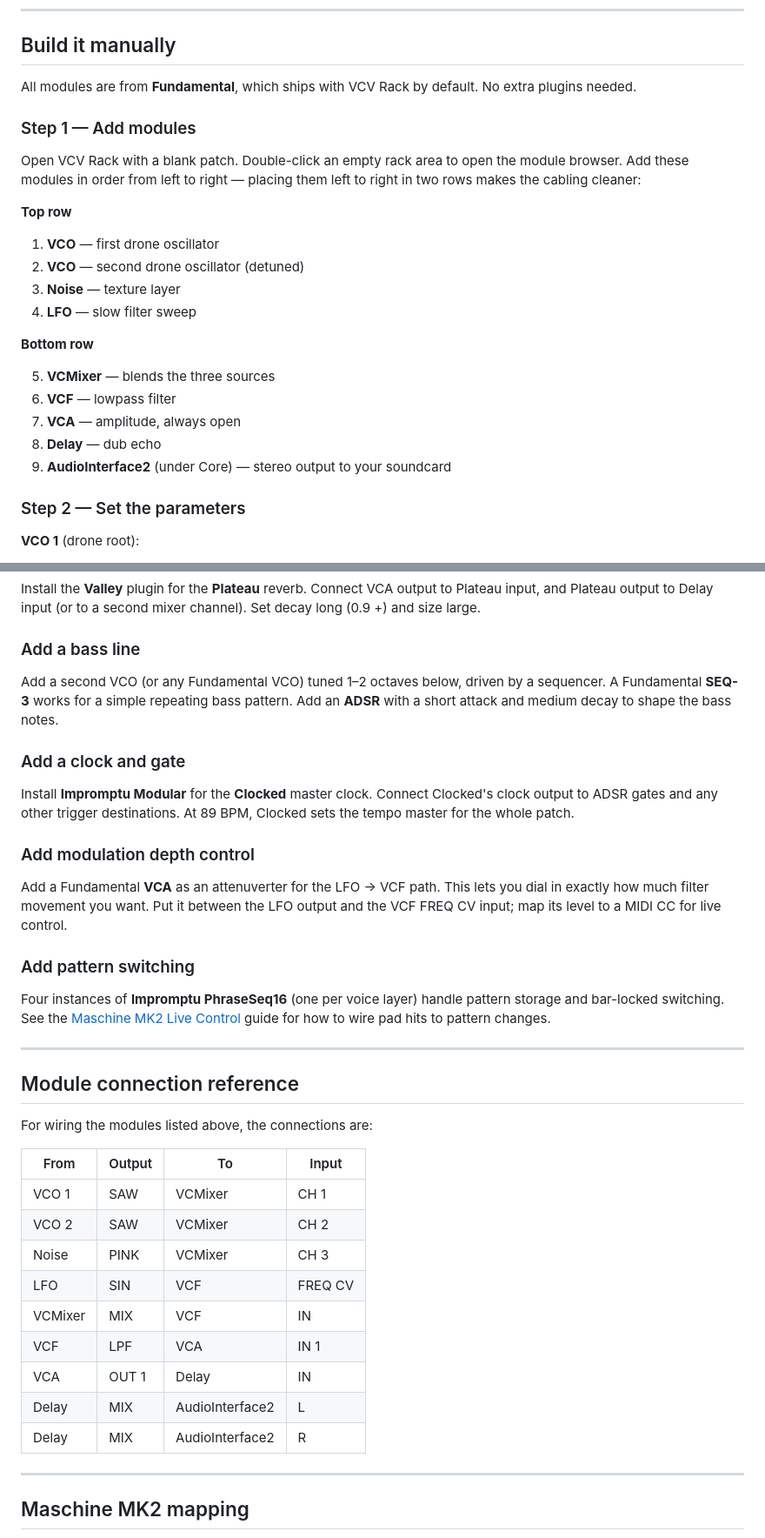
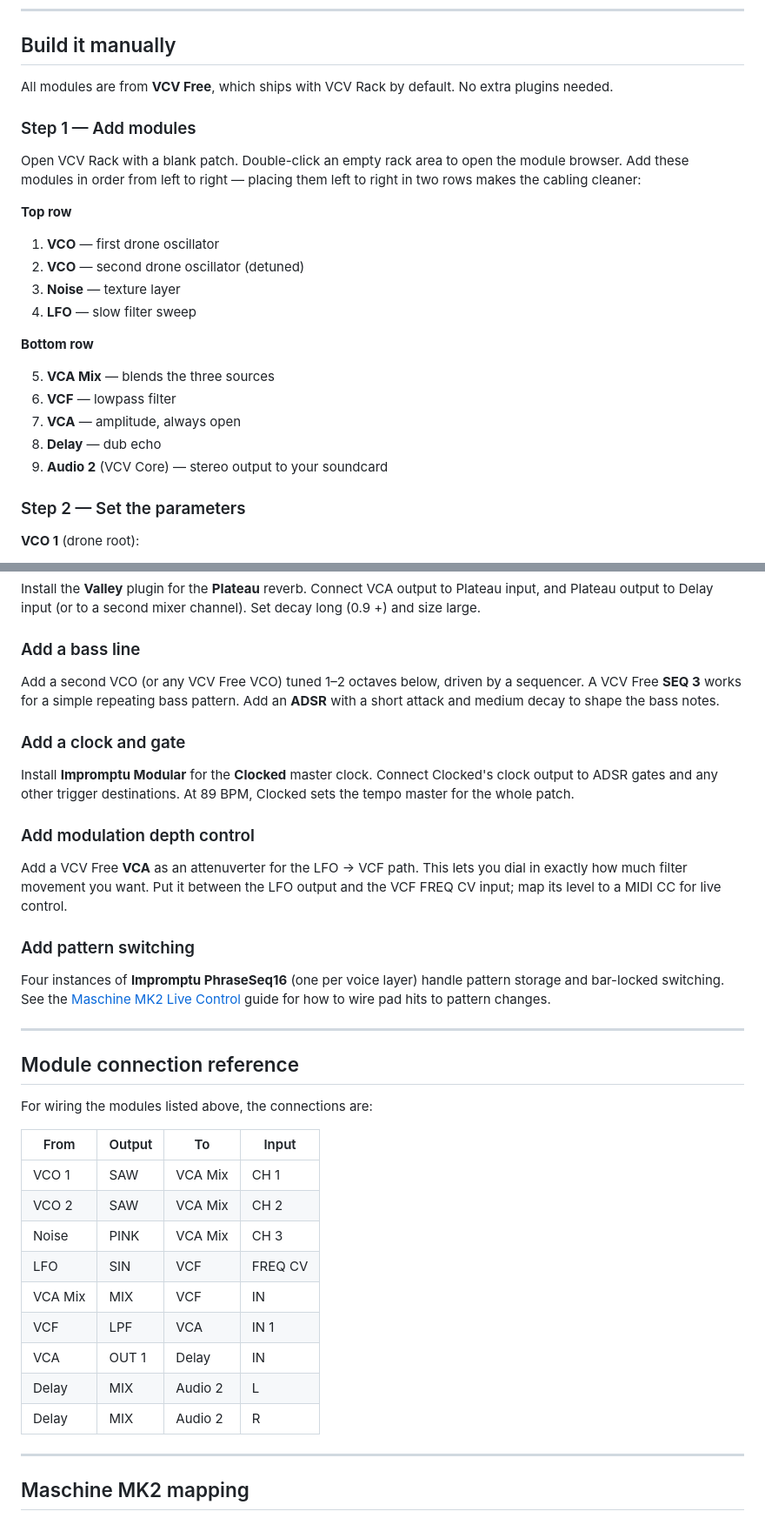
Before and after one commit to Witzman/VCVRack-Doku, a Markdown page: src/slow-psybient-starter.md, 2 parts joined by grey strips. Shown at 87% size. Rendered like a GitHub page.

```diff
--- a/src/slow-psybient-starter.md
+++ b/src/slow-psybient-starter.md
@@ -6,7 +6,7 @@ This page walks you through building the patch manually from scratch, offers a d
 
 ## Build it manually
 
-All modules are from **Fundamental**, which ships with VCV Rack by default. No extra plugins needed.
+All modules are from **VCV Free**, which ships with VCV Rack by default. No extra plugins needed.
 
 ### Step 1 — Add modules
 
@@ -21,11 +21,11 @@ Open VCV Rack with a blank patch. Double-click an empty rack area to open the mo
 
 **Bottom row**
 
-5. **VCMixer** — blends the three sources
+5. **VCA Mix** — blends the three sources
 6. **VCF** — lowpass filter
 7. **VCA** — amplitude, always open
 8. **Delay** — dub echo
-9. **AudioInterface2** (under Core) — stereo output to your soundcard
+9. **Audio 2** (VCV Core) — stereo output to your soundcard
 
 ### Step 2 — Set the parameters
 
@@ -144,7 +144,7 @@ Install the **Valley** plugin for the **Plateau** reverb. Connect VCA output to
 
 ### Add a bass line
 
-Add a second VCO (or any Fundamental VCO) tuned 1–2 octaves below, driven by a sequencer. A Fundamental **SEQ-3** works for a simple repeating bass pattern. Add an **ADSR** with a short attack and medium decay to shape the bass notes.
+Add a second VCO (or any VCV Free VCO) tuned 1–2 octaves below, driven by a sequencer. A VCV Free **SEQ 3** works for a simple repeating bass pattern. Add an **ADSR** with a short attack and medium decay to shape the bass notes.
 
 ### Add a clock and gate
 
@@ -152,7 +152,7 @@ Install **Impromptu Modular** for the **Clocked** master clock. Connect Clocked'
 
 ### Add modulation depth control
 
-Add a Fundamental **VCA** as an attenuverter for the LFO → VCF path. This lets you dial in exactly how much filter movement you want. Put it between the LFO output and the VCF FREQ CV input; map its level to a MIDI CC for live control.
+Add a VCV Free **VCA** as an attenuverter for the LFO → VCF path. This lets you dial in exactly how much filter movement you want. Put it between the LFO output and the VCF FREQ CV input; map its level to a MIDI CC for live control.
 
 ### Add pattern switching
 
@@ -166,15 +166,15 @@ For wiring the modules listed above, the connections are:
 
 | From | Output | To | Input |
 |------|--------|-----|-------|
-| VCO 1 | SAW | VCMixer | CH 1 |
-| VCO 2 | SAW | VCMixer | CH 2 |
-| Noise | PINK | VCMixer | CH 3 |
+| VCO 1 | SAW | VCA Mix | CH 1 |
+| VCO 2 | SAW | VCA Mix | CH 2 |
+| Noise | PINK | VCA Mix | CH 3 |
 | LFO | SIN | VCF | FREQ CV |
-| VCMixer | MIX | VCF | IN |
+| VCA Mix | MIX | VCF | IN |
 | VCF | LPF | VCA | IN 1 |
 | VCA | OUT 1 | Delay | IN |
-| Delay | MIX | AudioInterface2 | L |
-| Delay | MIX | AudioInterface2 | R |
+| Delay | MIX | Audio 2 | L |
+| Delay | MIX | Audio 2 | R |
 
 ---
 
```
Also changed, not shown: other parts of src/slow-psybient-starter.md (+15 -15 lines), src/slow-psybient.md (+18 -18 lines).
